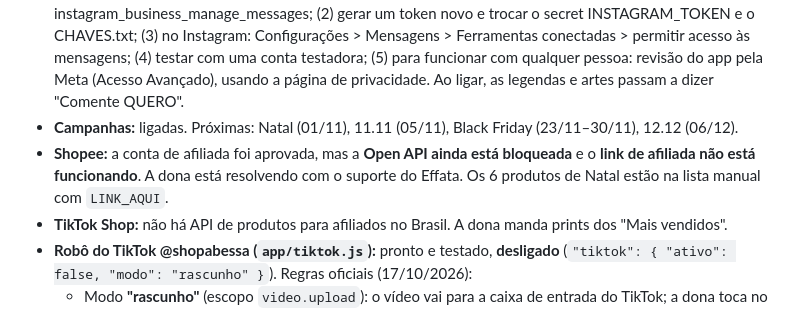
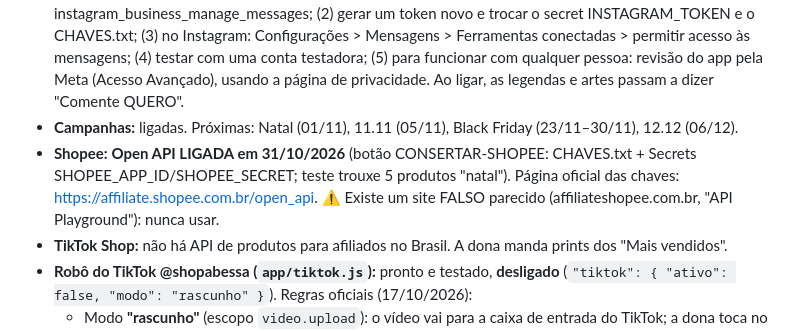
Before and after one commit to lusiabessa-rgb/achadinhos, a Markdown page: CLAUDE.md, the part around the change. GitHub-like rendering.

Commit message:
Manual: Shopee Open API ligada
Co-Authored-By: Claude Opus 5.5 <noreply@anthropic.com>

```diff
--- a/CLAUDE.md
+++ b/CLAUDE.md
@@ -76,7 +76,7 @@ O app aceita várias contas (`contas/<nome>/`) porque a dona pode vender o app c
 - **Instagram:** ligado (`"ativo": true`). O token vence por volta de **meados de dez/2026**; renove antes com `renovarToken` em instagram.js.
 - **Resposta QUERO:** pronta e testada, mas **desligada** (`"ativo": false`). Falta: (1) no app da Meta "Maquina Achadinhos", adicionar as permissões instagram_business_manage_comments e instagram_business_manage_messages; (2) gerar um token novo e trocar o secret INSTAGRAM_TOKEN e o CHAVES.txt; (3) no Instagram: Configurações > Mensagens > Ferramentas conectadas > permitir acesso às mensagens; (4) testar com uma conta testadora; (5) para funcionar com qualquer pessoa: revisão do app pela Meta (Acesso Avançado), usando a página de privacidade. Ao ligar, as legendas e artes passam a dizer "Comente QUERO".
 - **Campanhas:** ligadas. Próximas: Natal (01/11), 11.11 (05/11), Black Friday (23/11–30/11), 12.12 (06/12).
-- **Shopee:** a conta de afiliada foi aprovada, mas a **Open API ainda está bloqueada** e o **link de afiliada não está funcionando**. A dona está resolvendo com o suporte do Effata. Os 6 produtos de Natal estão na lista manual com `LINK_AQUI`.
+- **Shopee:** **Open API LIGADA em 31/10/2026** (botão CONSERTAR-SHOPEE: CHAVES.txt + Secrets SHOPEE_APP_ID/SHOPEE_SECRET; teste trouxe 5 produtos "natal"). Página oficial das chaves: https://affiliate.shopee.com.br/open_api. ⚠️ Existe um site FALSO parecido (affiliateshopee.com.br, "API Playground"): nunca usar.
 - **TikTok Shop:** não há API de produtos para afiliados no Brasil. A dona manda prints dos "Mais vendidos".
 - **Robô do TikTok @shopabessa (`app/tiktok.js`):** pronto e testado, **desligado** (`"tiktok": { "ativo": false, "modo": "rascunho" }`). Regras oficiais (17/10/2026):
   - Modo **"rascunho"** (escopo `video.upload`): o vídeo vai para a caixa de entrada do TikTok; a dona toca no aviso, põe o som e a legenda e posta. Máximo de 5 rascunhos pendentes em 24h. Não leva legenda. **É o modo a usar.**
```
